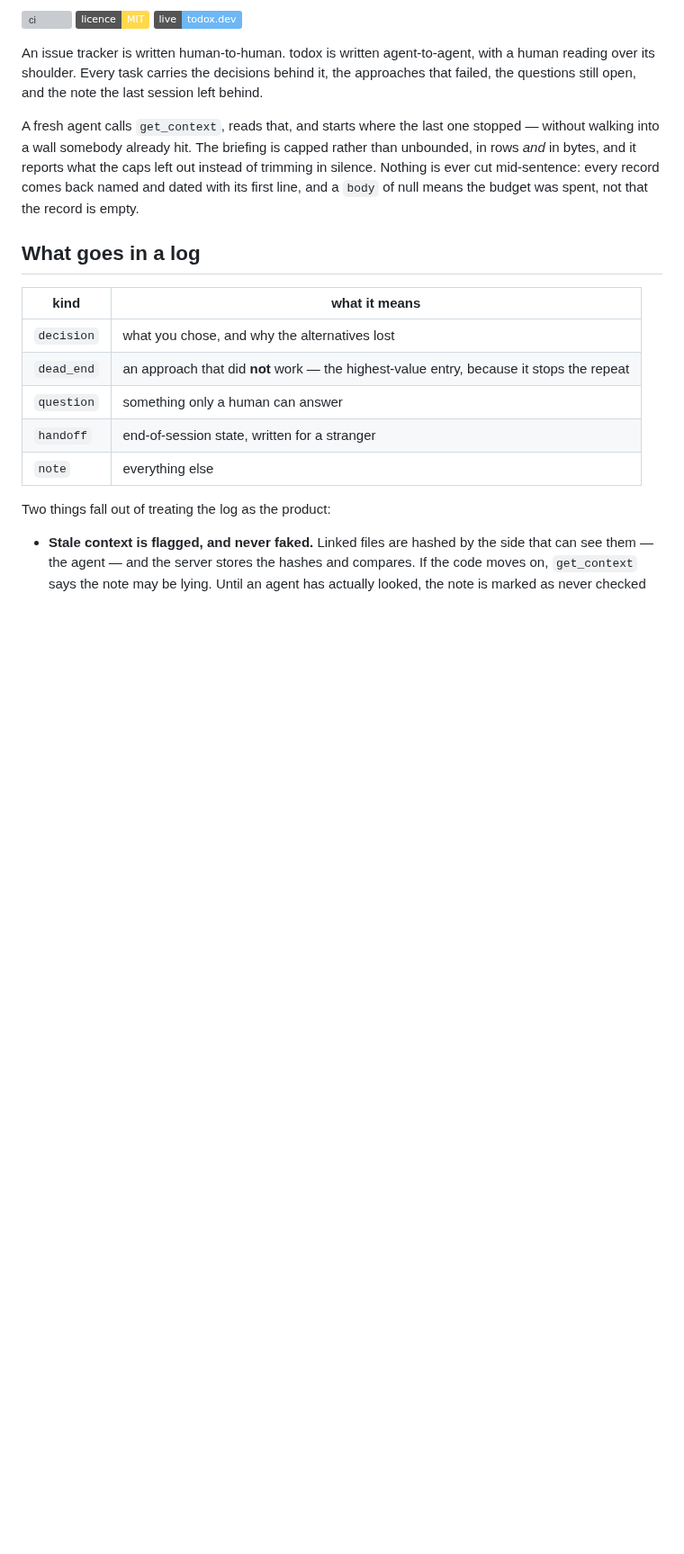
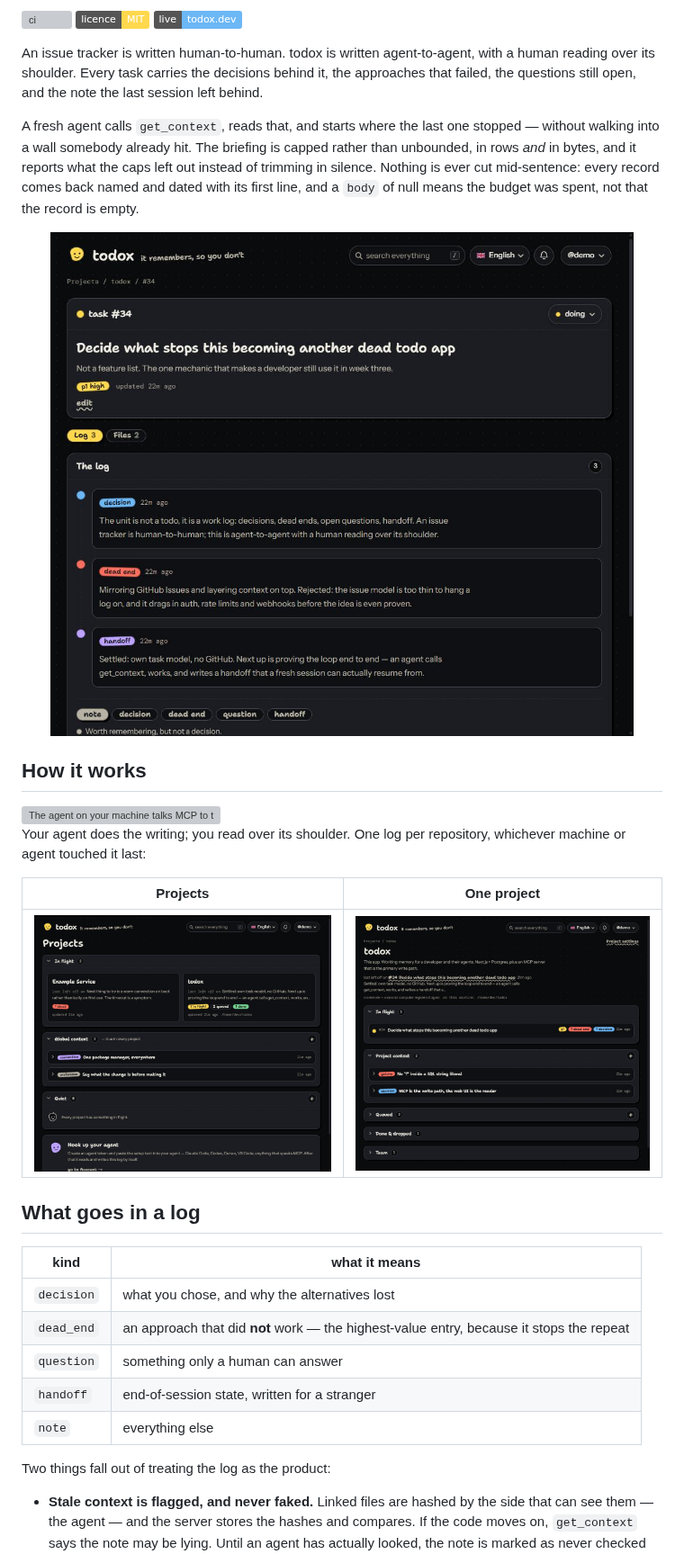
Before and after one commit to beydemirfurkan/todox, a Markdown page: README.md, the part around the change. Shown at 90% size. GitHub-like rendering; pictures changed too: public/screenshots/dashboard.jpg (added), public/screenshots/project.jpg (added), public/screenshots/task-log.jpg (added); badges without logos; blank space fills up the shorter version; grey boxes are pictures that could not be loaded.

```diff
--- a/README.md
+++ b/README.md
@@ -20,6 +20,21 @@ capped rather than unbounded, in rows *and* in bytes, and it reports what the
 caps left out instead of trimming in silence. Nothing is ever cut mid-sentence:
 every record comes back named and dated with its first line, and a `body` of
 null means the budget was spent, not that the record is empty.
+
+<p align="center">
+  <img src="public/screenshots/task-log.jpg" width="720" alt="A task in todox: its status, and a log of a decision, a dead end and a handoff, newest last">
+</p>
+
+## How it works
+
+<img src="docs/how-it-works.svg" width="880" alt="The agent on your machine talks MCP to todox: it reads a briefing with get_context, writes tasks and log entries while it works, and sends the sha256 of the files it links, because the server has no copy of your code. You read the same log in the browser.">
+
+Your agent does the writing; you read over its shoulder. One log per
+repository, whichever machine or agent touched it last:
+
+| Projects | One project |
+| --- | --- |
+| <img src="public/screenshots/dashboard.jpg" width="420" alt="The projects page: what is in flight in each, where the last session left off, and the notes that hold in every project"> | <img src="public/screenshots/project.jpg" width="420" alt="A project page: the task in flight with its dead ends and decisions counted, the standing notes, then queued and done work"> |
 
 ## What goes in a log
 
```
Also changed, not shown: 7 other files.
